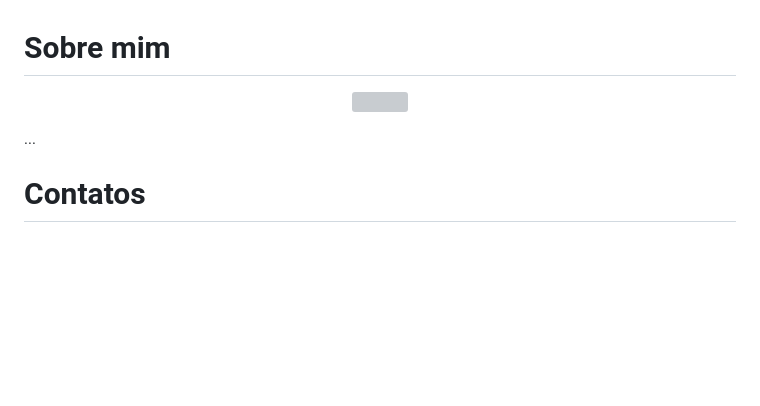
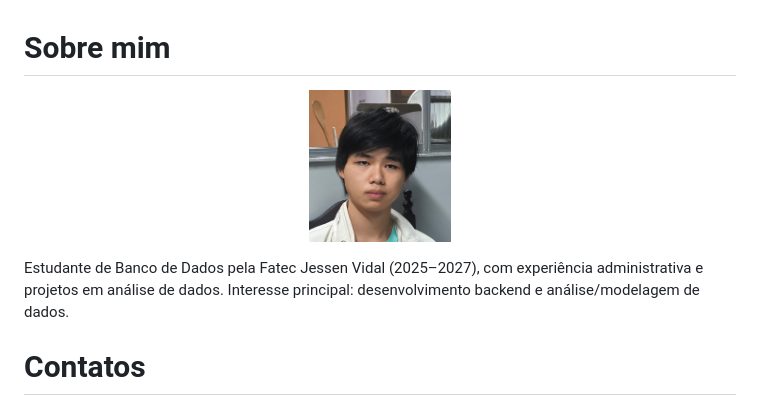
Before and after one commit to Leonardo1022/Bertoti, a Markdown page: tg/README.md, the part around one of its changes. Rendered like a GitHub page; pictures changed too: tg/assets/Foto_perfil.jpg (added); blank space fills up the shorter version; grey boxes are pictures that could not be loaded.

```diff
--- a/tg/README.md
+++ b/tg/README.md
@@ -1,7 +1,7 @@
 # Sobre mim
-<p align="center"><img src="" width="20%" style="border-radius: 50%; width: 150px; height: 150px; display: block; margin: 0 auto;"></p>
+<p align="center"><img src="assets/Foto_perfil.jpg" width="20%" style="border-radius: 50%; width: 150px; height: 150px; display: block; margin: 0 auto;"></p>
 
-...
+Estudante de Banco de Dados pela Fatec Jessen Vidal (2025–2027), com experiência administrativa e projetos em análise de dados. Interesse principal: desenvolvimento backend e análise/modelagem de dados.
 
 # Contatos
 - [Git]()
```
Also changed, not shown: other parts of tg/README.md (+19 -5 lines), tg/assets/Registro_tecnico.png (added), tg/assets/Registro_viatura.png (added), tg/assets/Registros_gerais.png (added).
